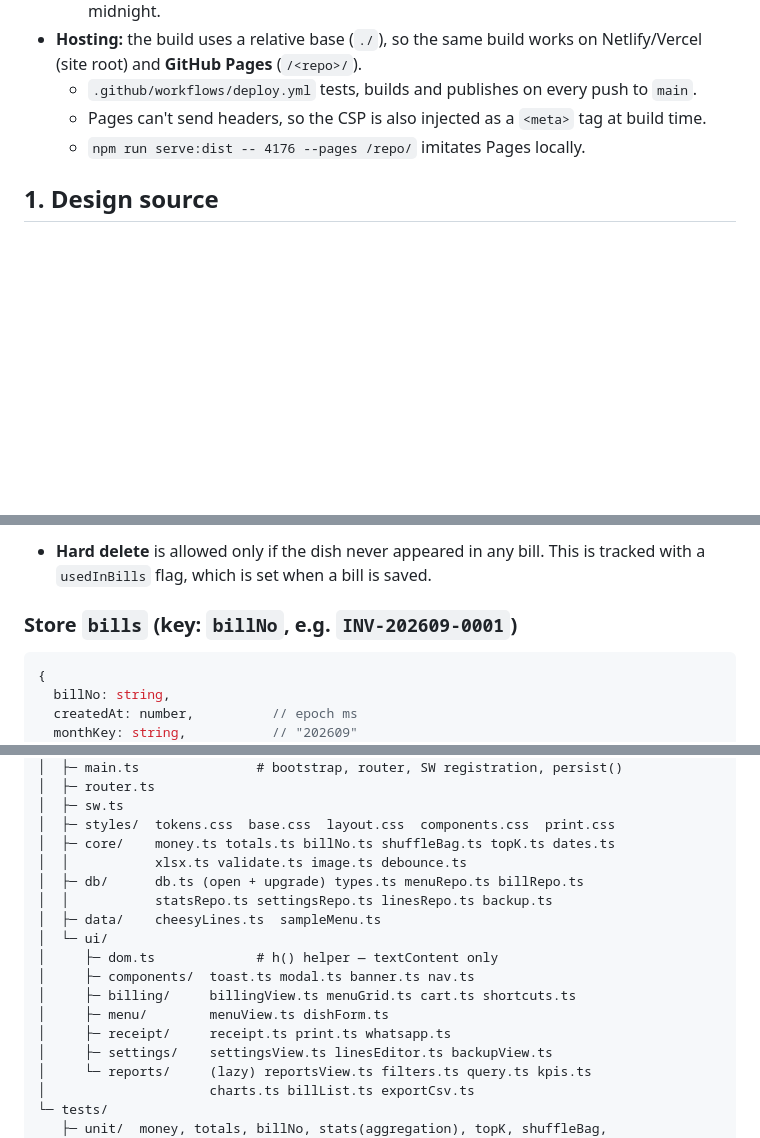
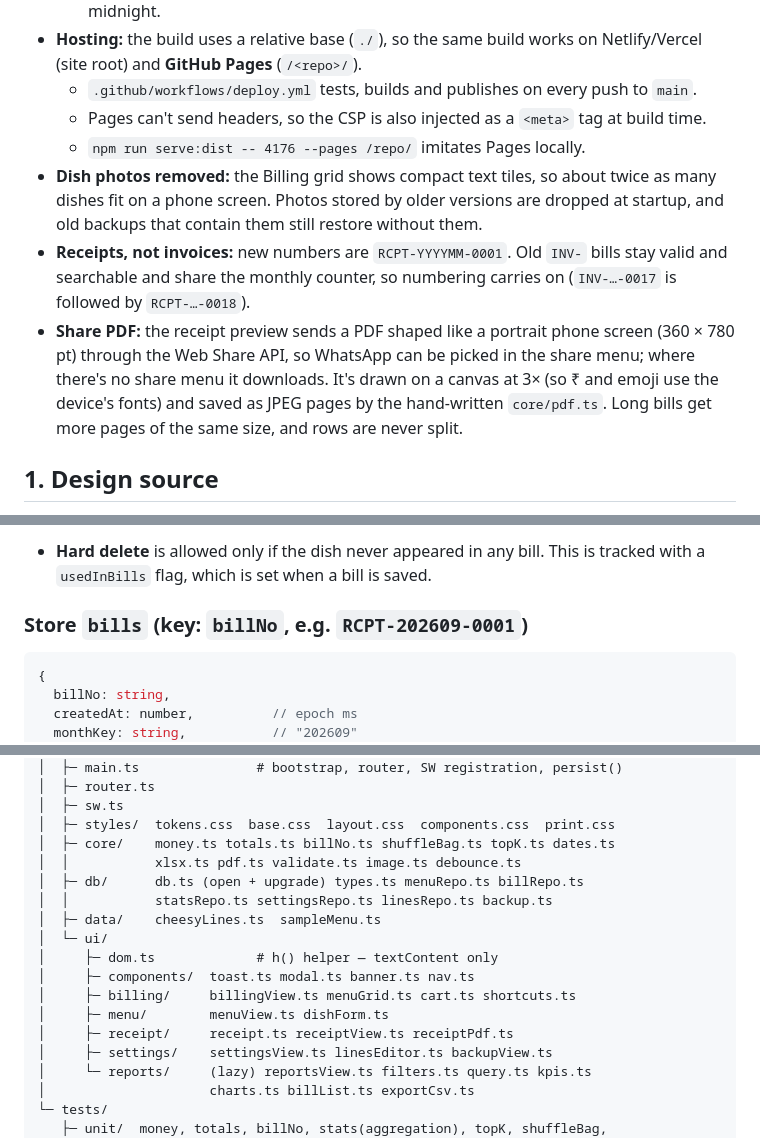
Before and after one commit to ShaikhArbaz1011/Tikka-Bites, a Markdown page: PLAN.md, 3 parts joined by grey strips. Rendered like a GitHub page; blank space fills up the shorter version.

````diff
--- a/PLAN.md
+++ b/PLAN.md
@@ -38,6 +35,9 @@ services. All data lives in the browser (IndexedDB). Deploys free on Netlify or
   - `.github/workflows/deploy.yml` tests, builds and publishes on every push to `main`.
   - Pages can't send headers, so the CSP is also injected as a `<meta>` tag at build time.
   - `npm run serve:dist -- 4176 --pages /repo/` imitates Pages locally.
+- **Dish photos removed:** the Billing grid shows compact text tiles, so about twice as many dishes fit on a phone screen. Photos stored by older versions are dropped at startup, and old backups that contain them still restore without them.
+- **Receipts, not invoices:** new numbers are `RCPT-YYYYMM-0001`. Old `INV-` bills stay valid and searchable and share the monthly counter, so numbering carries on (`INV-…-0017` is followed by `RCPT-…-0018`).
+- **Share PDF:** the receipt preview sends a PDF shaped like a portrait phone screen (360 × 780 pt) through the Web Share API, so WhatsApp can be picked in the share menu; where there's no share menu it downloads. It's drawn on a canvas at 3× (so ₹ and emoji use the device's fonts) and saved as JPEG pages by the hand-written `core/pdf.ts`. Long bills get more pages of the same size, and rows are never split.
 
 ## 1. Design source
 
@@ -138,7 +138,7 @@ Indexes: `category`, `active`.
 - **Hard delete** is allowed only if the dish never appeared in any bill.
   This is tracked with a `usedInBills` flag, which is set when a bill is saved.
 
-### Store `bills` (key: `billNo`, e.g. `INV-202609-0001`)
+### Store `bills` (key: `billNo`, e.g. `RCPT-202609-0001`)
 
 ```ts
 {
@@ -520,7 +520,7 @@ Permissions-Policy: camera=(), microphone=(), geolocation=()
 │  ├─ sw.ts
 │  ├─ styles/  tokens.css  base.css  layout.css  components.css  print.css
 │  ├─ core/    money.ts totals.ts billNo.ts shuffleBag.ts topK.ts dates.ts
-│  │           xlsx.ts validate.ts image.ts debounce.ts
+│  │           xlsx.ts pdf.ts validate.ts image.ts debounce.ts
 │  ├─ db/      db.ts (open + upgrade) types.ts menuRepo.ts billRepo.ts
 │  │           statsRepo.ts settingsRepo.ts linesRepo.ts backup.ts
 │  ├─ data/    cheesyLines.ts  sampleMenu.ts
@@ -529,7 +529,7 @@ Permissions-Policy: camera=(), microphone=(), geolocation=()
 │     ├─ components/  toast.ts modal.ts banner.ts nav.ts
 │     ├─ billing/     billingView.ts menuGrid.ts cart.ts shortcuts.ts
 │     ├─ menu/        menuView.ts dishForm.ts
-│     ├─ receipt/     receipt.ts print.ts whatsapp.ts
+│     ├─ receipt/     receipt.ts receiptView.ts receiptPdf.ts
 │     ├─ settings/    settingsView.ts linesEditor.ts backupView.ts
 │     └─ reports/     (lazy) reportsView.ts filters.ts query.ts kpis.ts
 │                     charts.ts billList.ts exportCsv.ts
````
Also changed, not shown: other parts of PLAN.md (+8 -11 lines), CLAUDE.md (+3 -2 lines), README.md (+5 -5 lines).
